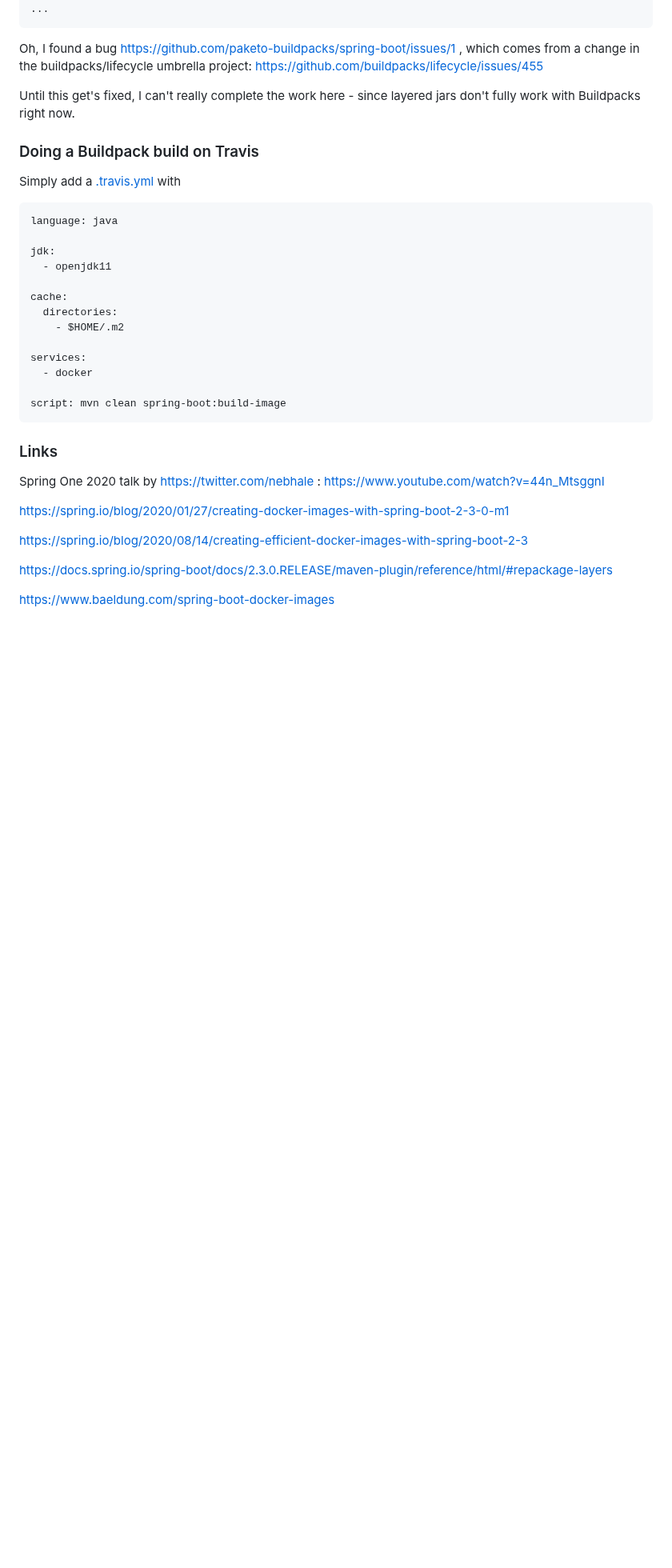
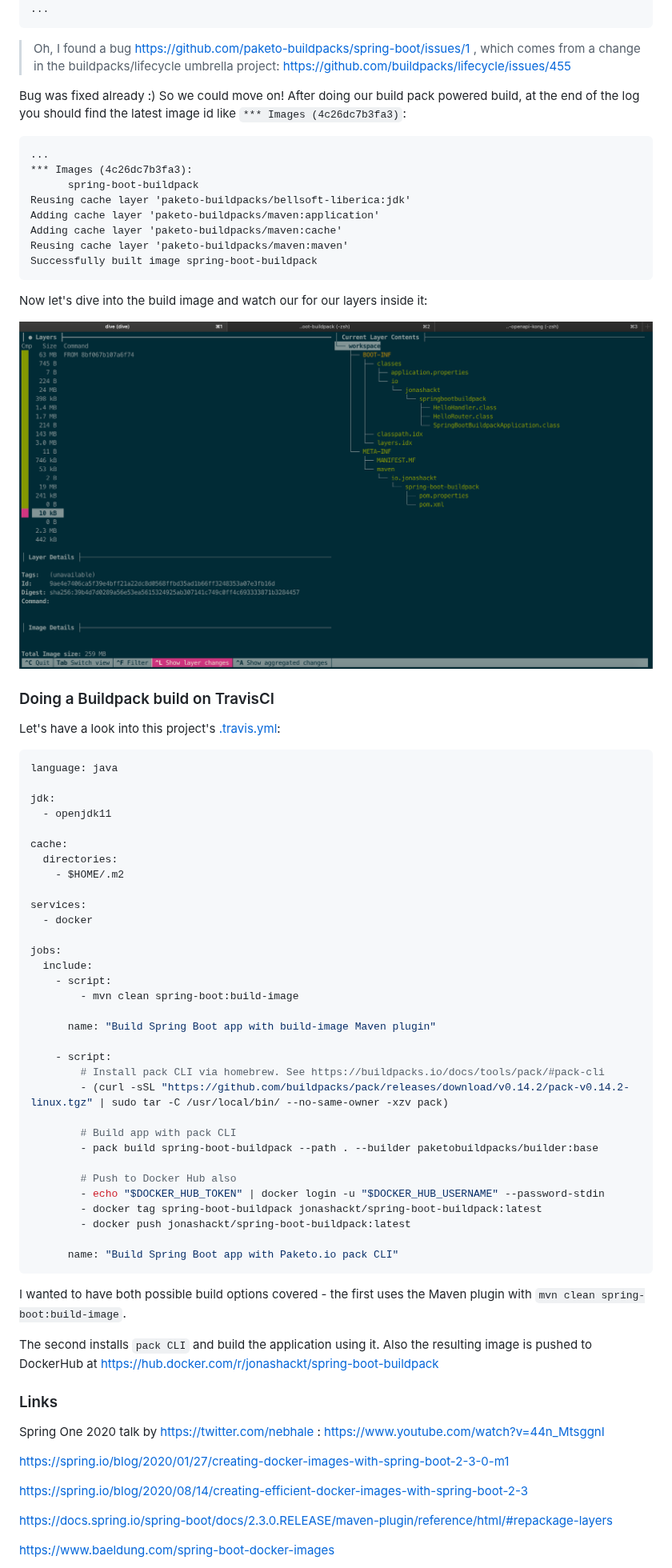
Before and after one commit to jonashackt/spring-boot-buildpack, a Markdown page: README.md, the part around one of its changes. Shown at 80% size. GitHub-like rendering; pictures changed too: screenshots/dive-container-layers-paketo-using-layered-jars-feature.png (added); blank space fills up the shorter version.

Commit message:
Fully refined docs for DevFriday tomorrow. Also changed to latest 2.3.x Spring Boot release for a useful start (and kicked the milesone repos out, since we now have a 2.4 GA). Finally finished the `Buildpacks with layered jars` paragraph, since https://github.com/jonashackt/spring-boot-buildpack/issues/2 was fixed for some time now.

````diff
--- a/README.md
+++ b/README.md
@@ -424,14 +447,30 @@ $ mvn spring-boot:build-image
 ...
 ```
 
-Oh, I found a bug https://github.com/paketo-buildpacks/spring-boot/issues/1 , which comes from a change in the buildpacks/lifecycle umbrella project: https://github.com/buildpacks/lifecycle/issues/455
+> Oh, I found a bug https://github.com/paketo-buildpacks/spring-boot/issues/1 , which comes from a change in the buildpacks/lifecycle umbrella project: https://github.com/buildpacks/lifecycle/issues/455
 
-Until this get's fixed, I can't really complete the work here - since layered jars don't fully work with Buildpacks right now.
+Bug was fixed already :) So we could move on! After doing our build pack powered build, at the end of the log you should find the latest image id like `*** Images (4c26dc7b3fa3)`:
+
+```
+...
+*** Images (4c26dc7b3fa3):
+      spring-boot-buildpack
+Reusing cache layer 'paketo-buildpacks/bellsoft-liberica:jdk'
+Adding cache layer 'paketo-buildpacks/maven:application'
+Adding cache layer 'paketo-buildpacks/maven:cache'
+Reusing cache layer 'paketo-buildpacks/maven:maven'
+Successfully built image spring-boot-buildpack
+```
+
+Now let's dive into the build image and watch our for our layers inside it:
+
+![dive-container-layers-paketo-using-layered-jars-feature](screenshots/dive-container-layers-paketo-using-layered-jars-feature.png)
 
 
-### Doing a Buildpack build on Travis
 
-Simply add a [.travis.yml](.travis.yml) with
+### Doing a Buildpack build on TravisCI
+
+Let's have a look into this project's [.travis.yml](.travis.yml):
 
 ```yaml
 language: java
@@ -446,9 +485,31 @@ cache:
 services:
   - docker
 
-script: mvn clean spring-boot:build-image
+jobs:
+  include:
+    - script:
+        - mvn clean spring-boot:build-image
+
+      name: "Build Spring Boot app with build-image Maven plugin"
+
+    - script:
+        # Install pack CLI via homebrew. See https://buildpacks.io/docs/tools/pack/#pack-cli
+        - (curl -sSL "https://github.com/buildpacks/pack/releases/download/v0.14.2/pack-v0.14.2-linux.tgz" | sudo tar -C /usr/local/bin/ --no-same-owner -xzv pack)
+
+        # Build app with pack CLI
+        - pack build spring-boot-buildpack --path . --builder paketobuildpacks/builder:base
+
+        # Push to Docker Hub also
+        - echo "$DOCKER_HUB_TOKEN" | docker login -u "$DOCKER_HUB_USERNAME" --password-stdin
+        - docker tag spring-boot-buildpack jonashackt/spring-boot-buildpack:latest
+        - docker push jonashackt/spring-boot-buildpack:latest
+
+      name: "Build Spring Boot app with Paketo.io pack CLI"
 ```
 
+I wanted to have both possible build options covered - the first uses the Maven plugin with `mvn clean spring-boot:build-image`.
+
+The second installs `pack CLI` and build the application using it. Also the resulting image is pushed to DockerHub at https://hub.docker.com/r/jonashackt/spring-boot-buildpack
 
 
 
````
Also changed, not shown: other parts of README.md (+26 -3 lines), 1 other file.
